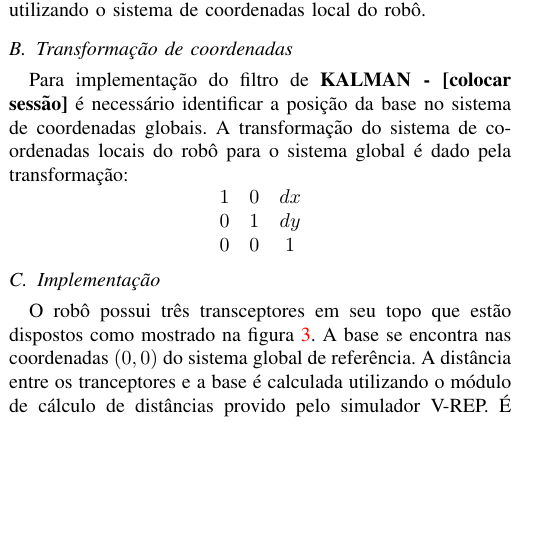
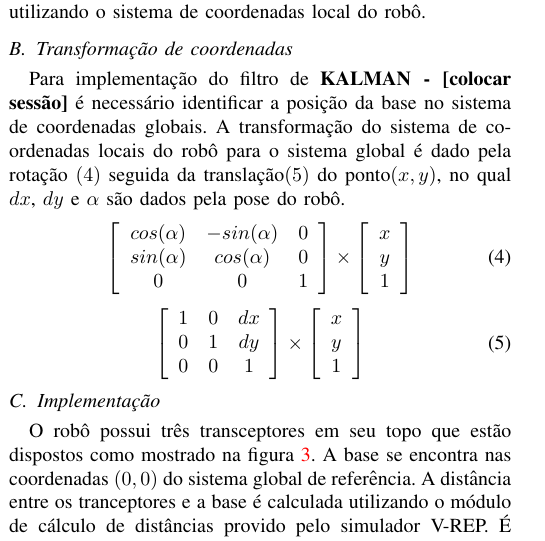
Before and after one commit to Marcusdus/MO810-vrep-python, a LaTeX paper (report-kalman/Relatorio.tex): part of one column of page 2 of 3, cut so that both start at the same text, the shorter picture padded with empty space. Compiled offline with pdfLaTeX; the source files are stored in an older character set and shown here as Unicode.

Commit message:
Adding Locating Landmarks session

```diff
--- a/report-kalman/Relatorio.tex
+++ b/report-kalman/Relatorio.tex
@@ -178,14 +178,28 @@ A solução do sistema é representa a localização da base utilizando o sistem
 
 \subsection{Transformação de coordenadas}
 Para implementação do filtro de  \textbf{KALMAN - [colocar sessão]} é necessário identificar a posição da base no sistema de coordenadas globais.
-A transformação do sistema de coordenadas locais do robô para o sistema global é dado pela transformação:
-\[
+A transformação do sistema de coordenadas locais do robô para o sistema global é dado pela rotação \((4)\) seguida da translação\((5)\) do ponto\((x,y)\), no qual \(dx\), \(dy\) e \(\alpha\) são dados pela pose do robô.
+\begin{equation}
+\left[
+\begin{array}{ccc}
+cos(\alpha) & -sin(\alpha) & 0 \\
+sin(\alpha) & cos(\alpha) & 0 \\
+0 & 0 & 1
+\end{array}
+\right] \times \left[\begin{array}{c} x \\ y \\ 1 \end{array}\right]
+\end{equation}
+
+
+\begin{equation}
+\left[
 \begin{array}{ccc}
 1 & 0 & dx \\
 0 & 1 & dy \\
 0 & 0 & 1
 \end{array}
-\]
+\right] \times \left[\begin{array}{c} x \\ y \\ 1 \end{array}\right]
+\end{equation}
+
 
 
 \subsection{Implementação}
```
Also changed, not shown: report-kalman/Relatorio.tex (2 more changed lines).
